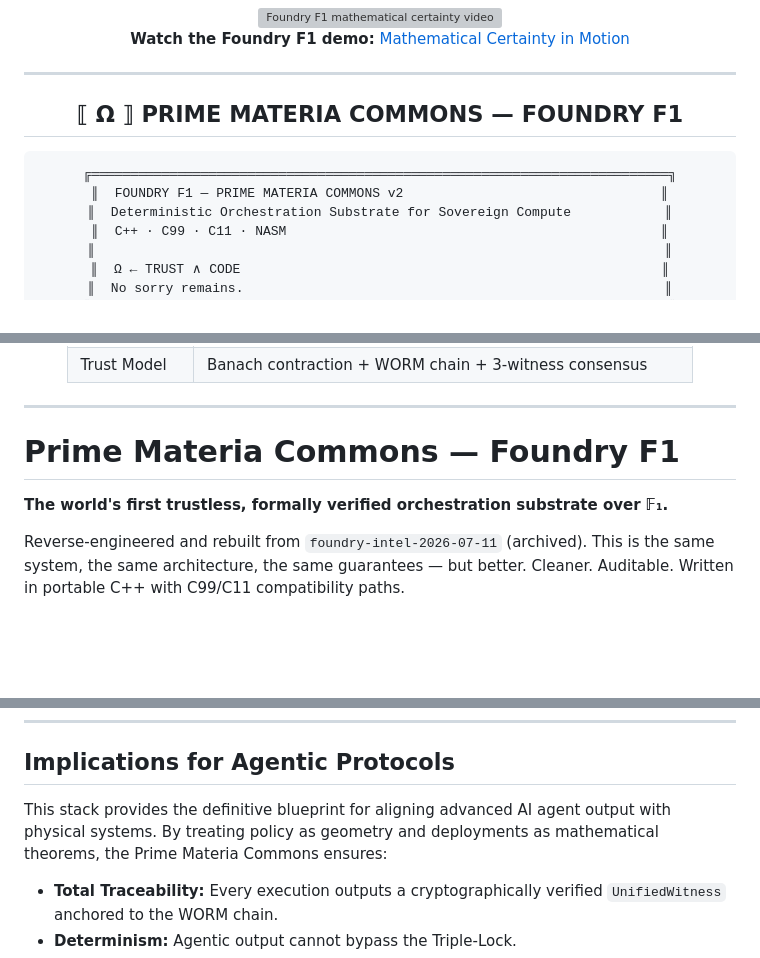
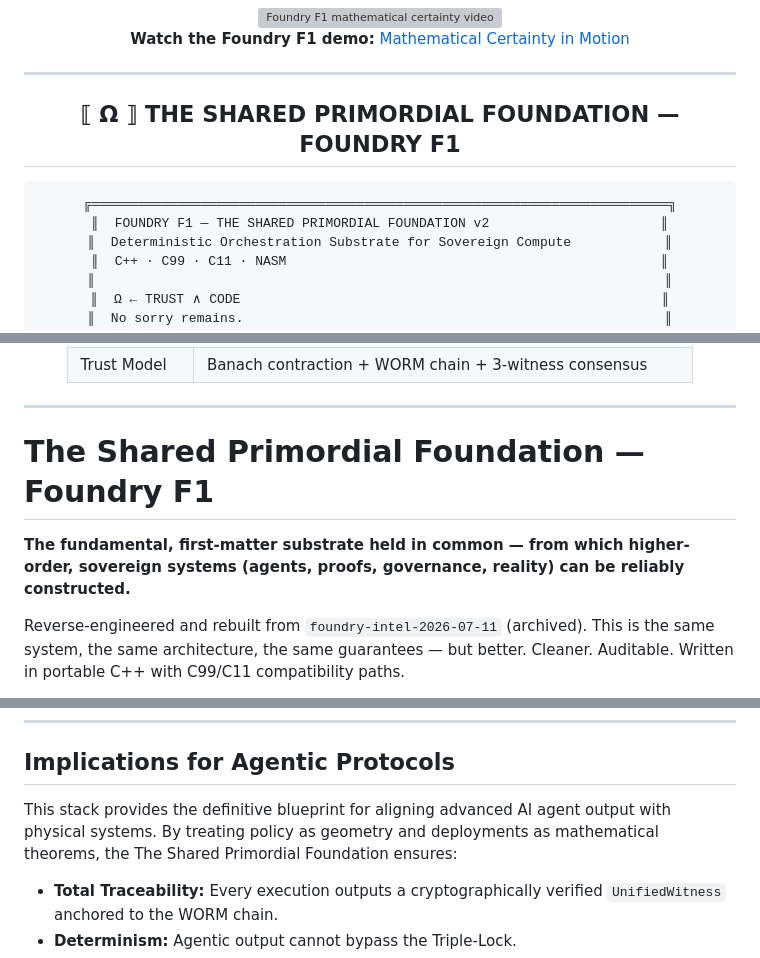
Before and after one commit to SNAPKITTYWEST/foundry-f1, a Markdown page: README.md, 3 parts joined by grey strips. GitHub-like rendering; blank space fills up the shorter version; grey boxes are pictures that could not be loaded.

Commit message:
docs: rename Prime Materia Commons → The Shared Primordial Foundation
The fundamental, first-matter substrate held in common — from which
higher-order, sovereign systems (agents, proofs, governance, reality)
can be reliably constructed.

Co-Authored-By: Claude Sonnet 4.6 <noreply@anthropic.com>

````diff
--- a/README.md
+++ b/README.md
@@ -9,11 +9,11 @@
 
 ---
 
-## ⟦ Ω ⟧ PRIME MATERIA COMMONS — FOUNDRY F1
+## ⟦ Ω ⟧ THE SHARED PRIMORDIAL FOUNDATION — FOUNDRY F1
 
 ```
 ╔══════════════════════════════════════════════════════════════════════════╗
-║  FOUNDRY F1 — PRIME MATERIA COMMONS v2                                 ║
+║  FOUNDRY F1 — THE SHARED PRIMORDIAL FOUNDATION v2                      ║
 ║  Deterministic Orchestration Substrate for Sovereign Compute            ║
 ║  C++ · C99 · C11 · NASM                                                ║
 ║                                                                         ║
@@ -37,9 +37,9 @@
 
 ---
 
-# Prime Materia Commons — Foundry F1
+# The Shared Primordial Foundation — Foundry F1
 
-**The world's first trustless, formally verified orchestration substrate over 𝔽₁.**
+**The fundamental, first-matter substrate held in common — from which higher-order, sovereign systems (agents, proofs, governance, reality) can be reliably constructed.**
 
 Reverse-engineered and rebuilt from `foundry-intel-2026-07-11` (archived). This is the same system, the same architecture, the same guarantees — but better. Cleaner. Auditable. Written in portable C++ with C99/C11 compatibility paths.
 
@@ -509,7 +509,7 @@ cd build
 
 ## Implications for Agentic Protocols
 
-This stack provides the definitive blueprint for aligning advanced AI agent output with physical systems. By treating policy as geometry and deployments as mathematical theorems, the Prime Materia Commons ensures:
+This stack provides the definitive blueprint for aligning advanced AI agent output with physical systems. By treating policy as geometry and deployments as mathematical theorems, the The Shared Primordial Foundation ensures:
 
 - **Total Traceability:** Every execution outputs a cryptographically verified `UnifiedWitness` anchored to the WORM chain.
 - **Determinism:** Agentic output cannot bypass the Triple-Lock.
````
Also changed, not shown: other parts of README.md (+1 -1 lines).
